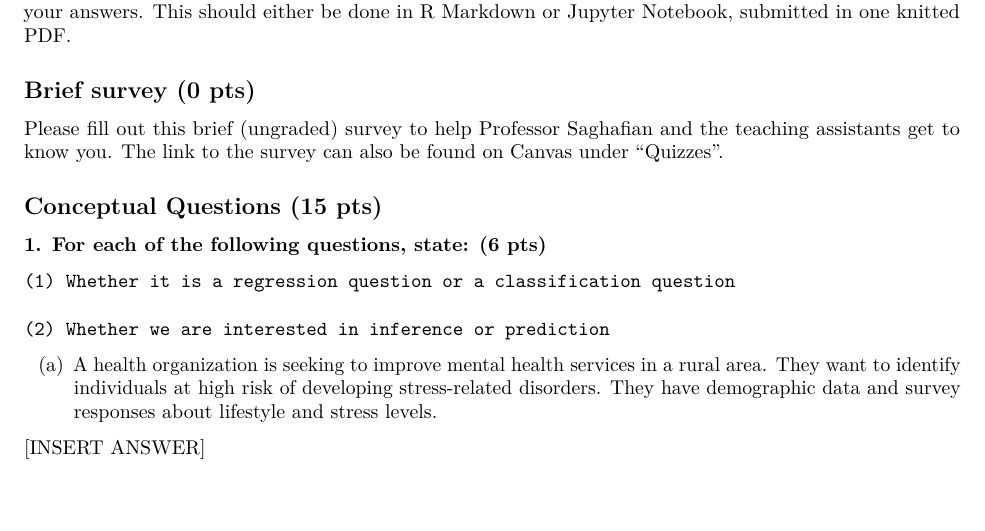
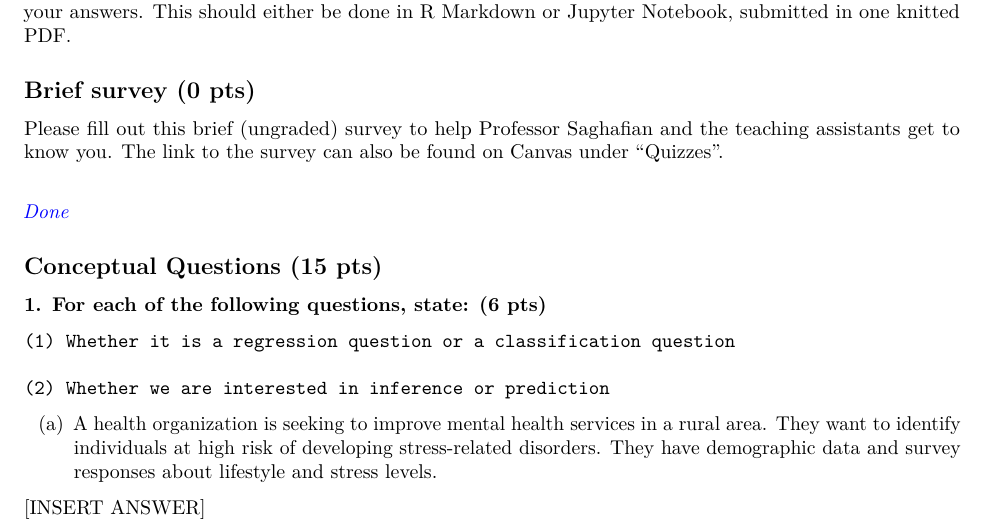
Before and after one commit to OscarBoochever/API-222-PSETS, an R Markdown document (Boochever Pset1.Rmd): part of page 1 of 3, cut so that both start at the same text, the shorter picture padded with empty space. Rendered offline with R 4.5, knitr and Pandoc, then LaTeX, with nearby package versions.

Commit message:
did survey and set name

```diff
--- a/Boochever Pset1.Rmd
+++ b/Boochever Pset1.Rmd
@@ -12,6 +12,9 @@ This problem set is worth 30 points in total. To get full credit, submit your co
 ## Brief survey (0 pts)
 
 [Please fill out this brief (ungraded) survey](https://canvas.harvard.edu/courses/132784/quizzes/357796) to help Professor Saghafian and the teaching assistants get to know you. The link to the survey can also be found on Canvas under ``Quizzes".
+
+\
+\textcolor{blue}{\textit{Done}}
 
 ## Conceptual Questions (15 pts)
 
```
Also changed, not shown: Boochever-Pset1.pdf (added).
